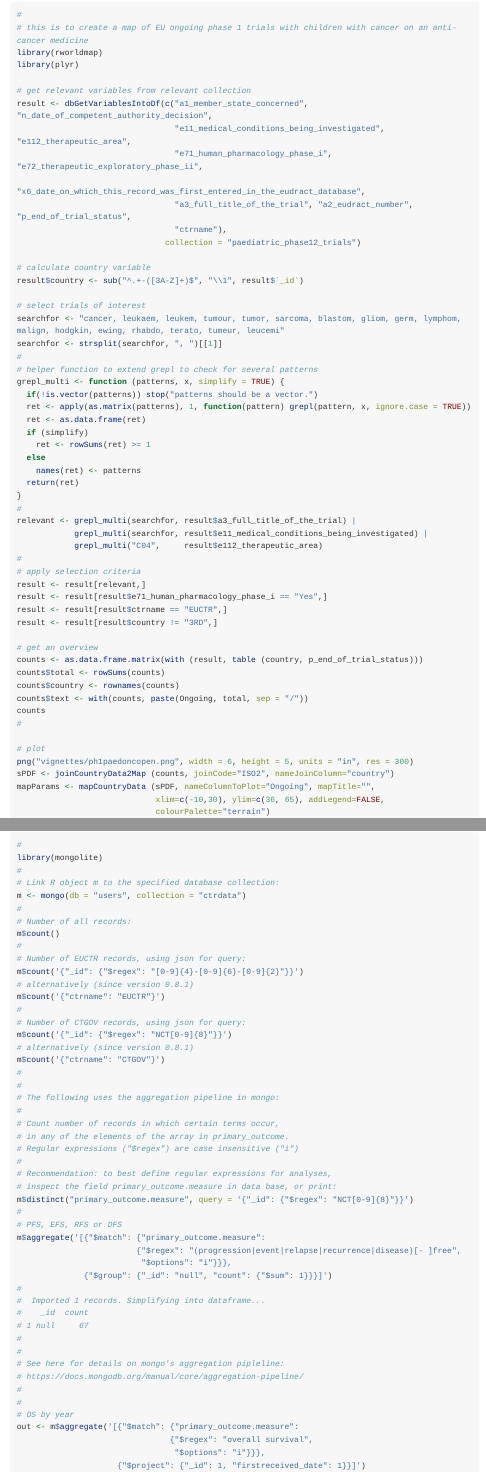
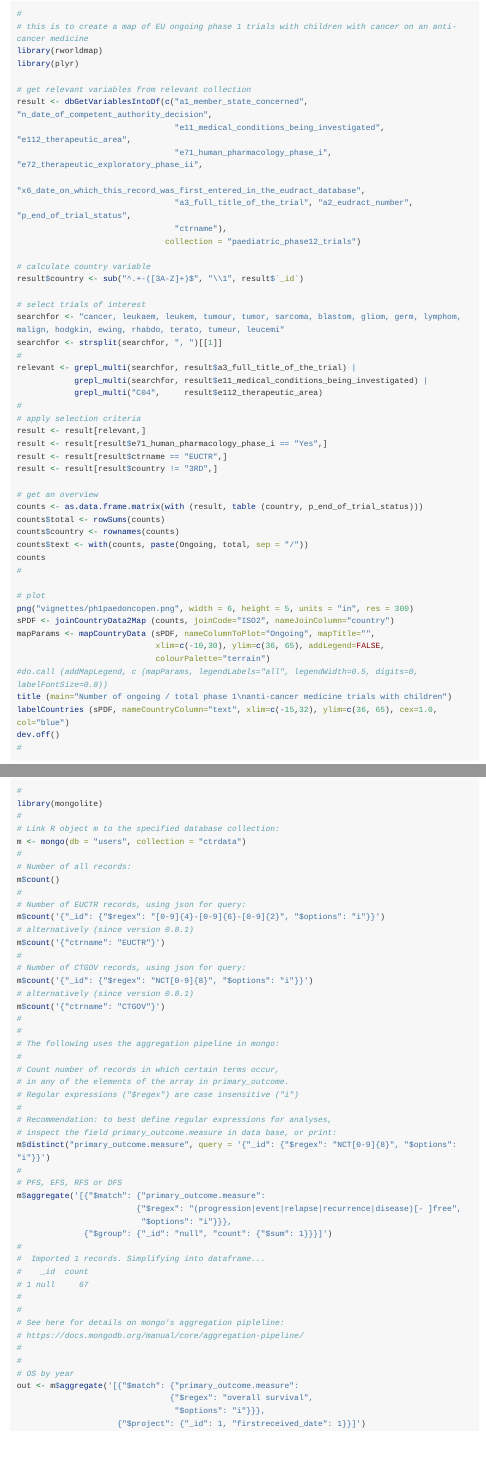
Before and after one commit to rfhb/ctrdata, an R Markdown document (vignettes/ctrdata_usage_examples.Rmd): the page in a window 1100 px wide, from 7910 px down before the commit and from 7920 px down after it, so that both start at the same text, and a second part further down, joined at a grey line. Rendered offline with R 4.5, knitr and Pandoc, with nearby package versions; long lines of code are wrapped.

Commit message:
update to latest mongodb parameter use

```diff
--- a/vignettes/ctrdata_usage_examples.Rmd
+++ b/vignettes/ctrdata_usage_examples.Rmd
@@ -284,7 +295,7 @@ statusvalues <- list("ongoing" = c("Recruiting", "Active", "Ongoing",
                                    "Enrolling by invitation", "Restarted"),
                     "completed" = c("Completed", "Prematurely Ended", "Terminated"),
                     "other"     = c("Withdrawn", "Suspended", "No longer available",
-                                    "Not yet recruiting", "Temporarily Halted"))
+                                    "Not yet recruiting", "Temporarily Halted", "Unknown status"))
 #
 tmp <- dfMergeTwoVariablesRelevel(result,
                                   varnames = c("overall_status", "p_end_of_trial_status"),
@@ -538,18 +549,6 @@ result$country <- sub("^.+-([3A-Z]+)$", "\\1", result$`_id`)
 searchfor <- "cancer, leukaem, leukem, tumour, tumor, sarcoma, blastom, gliom, germ, lymphom, malign, hodgkin, ewing, rhabdo, terato, tumeur, leucemi"
 searchfor <- strsplit(searchfor, ", ")[[1]]
 #
-# helper function to extend grepl to check for several patterns
-grepl_multi <- function (patterns, x, simplify = TRUE) {
-  if(!is.vector(patterns)) stop("patterns should be a vector.")
-  ret <- apply(as.matrix(patterns), 1, function(pattern) grepl(pattern, x, ignore.case = TRUE))
-  ret <- as.data.frame(ret)
-  if (simplify)
-    ret <- rowSums(ret) >= 1
-  else
-    names(ret) <- patterns
-  return(ret)
-}
-#
 relevant <- grepl_multi(searchfor, result$a3_full_title_of_the_trial) |
             grepl_multi(searchfor, result$e11_medical_conditions_being_investigated) |
             grepl_multi("C04",     result$e112_therapeutic_area)
@@ -602,7 +601,7 @@ m$count('{"_id": {"$regex": "[0-9]{4}-[0-9]{6}-[0-9]{2}"}}')
 m$count('{"ctrname": "EUCTR"}')
 #
 # Number of CTGOV records, using json for query:
-m$count('{"_id": {"$regex": "NCT[0-9]{8}"}}')
+m$count('{"_id": {"$regex": "NCT[0-9]{8}", "$options": "i"}}')
 # alternatively (since version 0.8.1)
 m$count('{"ctrname": "CTGOV"}')
 #
@@ -615,7 +614,7 @@ m$count('{"ctrname": "CTGOV"}')
 #
 # Recommendation: to best define regular expressions for analyses,
 # inspect the field primary_outcome.measure in data base, or print:
-m$distinct("primary_outcome.measure", query = '{"_id": {"$regex": "NCT[0-9]{8}"}}')
+m$distinct("primary_outcome.measure", query = '{"_id": {"$regex": "NCT[0-9]{8}", "$options": "i"}}')
 #
 # PFS, EFS, RFS or DFS
 m$aggregate('[{"$match": {"primary_outcome.measure":
```
Also changed, not shown: vignettes/ctrdata_usage_examples.Rmd (13 more changed lines).
